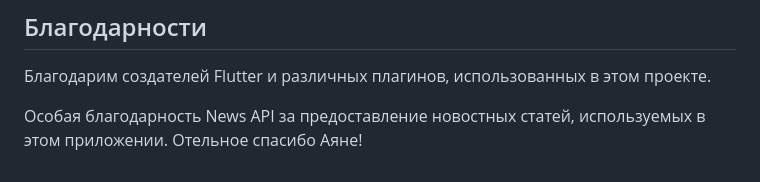
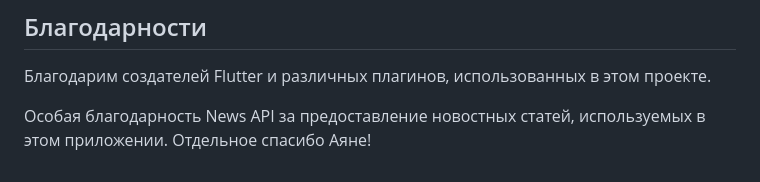
Before and after one commit to ED1LOAD/Flutter-News-App, a Markdown page: README.md, the part around the change. Drawn GitHub-style.

```diff
--- a/README.md
+++ b/README.md
@@ -41,4 +41,4 @@
 Благодарим создателей Flutter и различных плагинов, использованных в этом проекте.
 
 Особая благодарность News API за предоставление новостных статей, используемых в этом приложении.
-Отельное спасибо Аяне!
+Отдельное спасибо Аяне!
```
